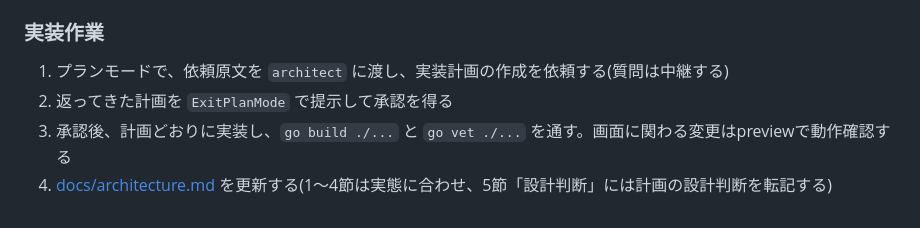
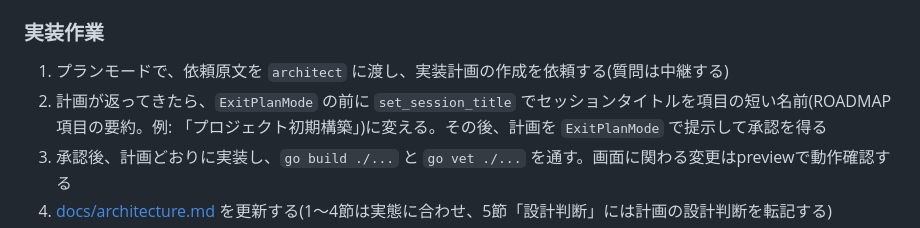
Before and after one commit to ZerOx4C/kondate-supporter, a Markdown page: CLAUDE.md, the part around the change. GitHub-like rendering.

Commit message:
セッション一覧で内容を見分けやすくするため、実装計画が固まった時点でセッションタイトルを項目名に変えるようCLAUDE.mdの作業フローに加えた。
Co-Authored-By: Claude Sonnet 5.5 <noreply@anthropic.com>

```diff
--- a/CLAUDE.md
+++ b/CLAUDE.md
@@ -41,7 +41,7 @@
 ### 実装作業
 
 1. プランモードで、依頼原文を `architect` に渡し、実装計画の作成を依頼する(質問は中継する)
-2. 返ってきた計画を `ExitPlanMode` で提示して承認を得る
+2. 計画が返ってきたら、`ExitPlanMode` の前に `set_session_title` でセッションタイトルを項目の短い名前(ROADMAP項目の要約。例: 「プロジェクト初期構築」)に変える。その後、計画を `ExitPlanMode` で提示して承認を得る
 3. 承認後、計画どおりに実装し、`go build ./...` と `go vet ./...` を通す。画面に関わる変更はpreviewで動作確認する
 4. [docs/architecture.md](docs/architecture.md) を更新する(1〜4節は実態に合わせ、5節「設計判断」には計画の設計判断を転記する)
 5. ROADMAP.mdから完了項目を削除し、変更一式を1コミットにまとめる(メッセージは「<理由>のため<内容>した」形式の日本語1〜2文)
```
